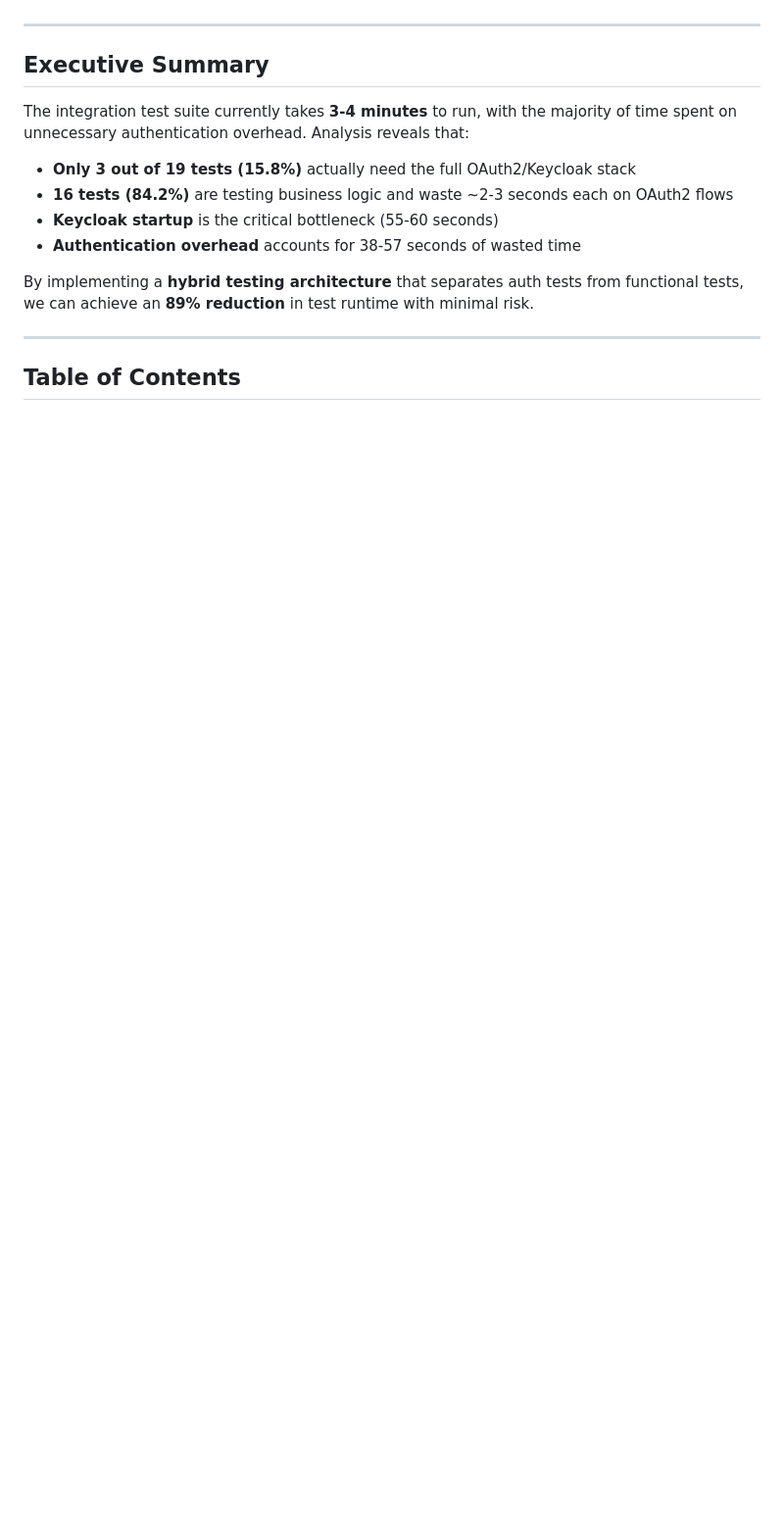
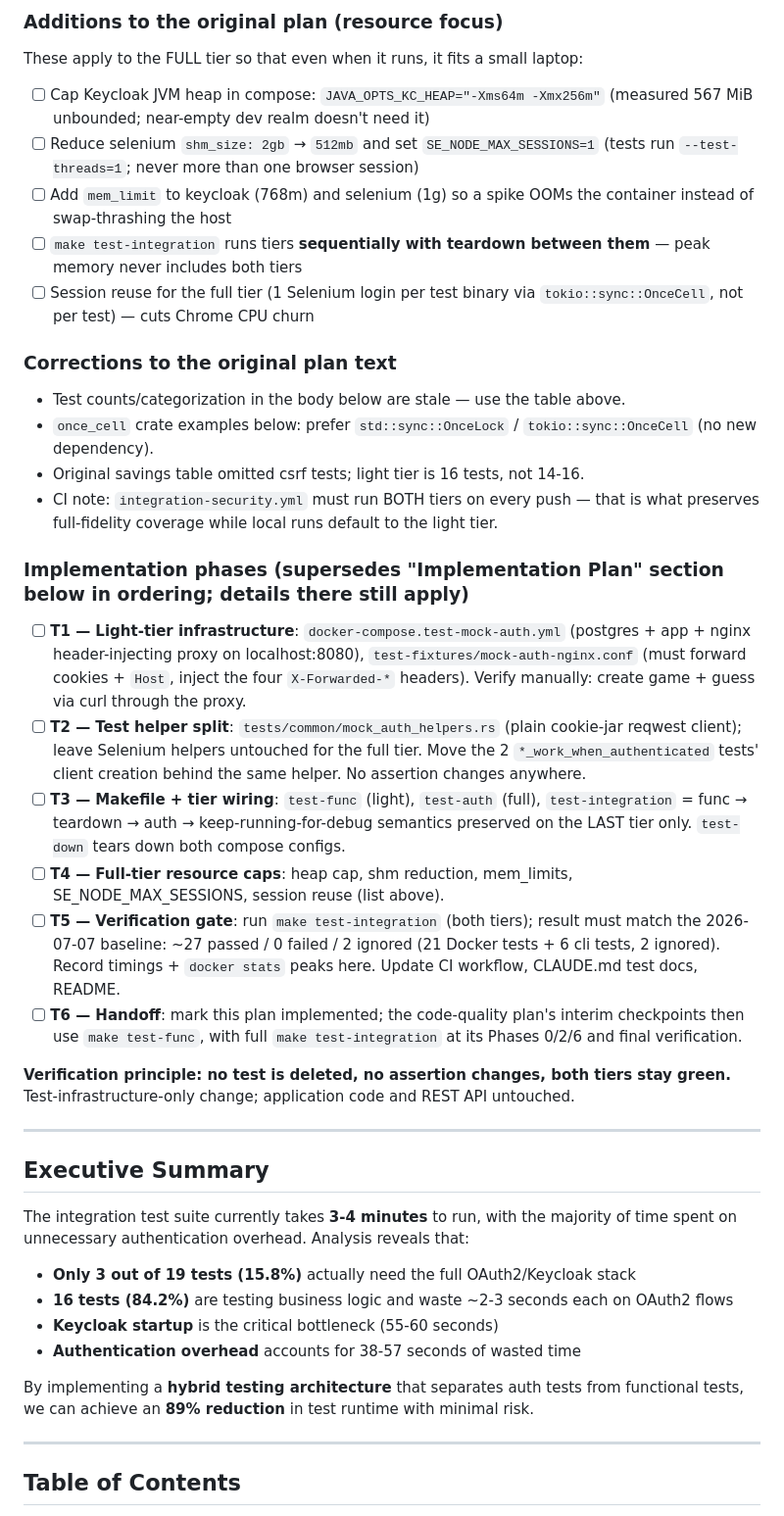
Before and after one commit to todd-hough/numberguess-claude-rust, a Markdown page: plans/integration-test-optimization.md, the part around one of its changes. Shown at 98% size. Drawn GitHub-style; blank space fills up the shorter version.

```diff
--- a/plans/integration-test-optimization.md
+++ b/plans/integration-test-optimization.md
@@ -7,3 +49,32 @@
+### Additions to the original plan (resource focus)
+
+These apply to the FULL tier so that even when it runs, it fits a small laptop:
+
+- [ ] Cap Keycloak JVM heap in compose: `JAVA_OPTS_KC_HEAP="-Xms64m -Xmx256m"` (measured 567 MiB unbounded; near-empty dev realm doesn't need it)
+- [ ] Reduce selenium `shm_size: 2gb` → `512mb` and set `SE_NODE_MAX_SESSIONS=1` (tests run `--test-threads=1`; never more than one browser session)
+- [ ] Add `mem_limit` to keycloak (768m) and selenium (1g) so a spike OOMs the container instead of swap-thrashing the host
+- [ ] `make test-integration` runs tiers **sequentially with teardown between them** — peak memory never includes both tiers
+- [ ] Session reuse for the full tier (1 Selenium login per test binary via `tokio::sync::OnceCell`, not per test) — cuts Chrome CPU churn
+
+### Corrections to the original plan text
+
+- Test counts/categorization in the body below are stale — use the table above.
+- `once_cell` crate examples below: prefer `std::sync::OnceLock` / `tokio::sync::OnceCell` (no new dependency).
+- Original savings table omitted csrf tests; light tier is 16 tests, not 14-16.
+- CI note: `integration-security.yml` must run BOTH tiers on every push — that is what preserves
+  full-fidelity coverage while local runs default to the light tier.
+
+### Implementation phases (supersedes "Implementation Plan" section below in ordering; details there still apply)
+
+- [ ] **T1 — Light-tier infrastructure**: `docker-compose.test-mock-auth.yml` (postgres + app + nginx header-injecting proxy on localhost:8080), `test-fixtures/mock-auth-nginx.conf` (must forward cookies + `Host`, inject the four `X-Forwarded-*` headers). Verify manually: create game + guess via curl through the proxy.
+- [ ] **T2 — Test helper split**: `tests/common/mock_auth_helpers.rs` (plain cookie-jar reqwest client); leave Selenium helpers untouched for the full tier. Move the 2 `*_work_when_authenticated` tests' client creation behind the same helper. No assertion changes anywhere.
+- [ ] **T3 — Makefile + tier wiring**: `test-func` (light), `test-auth` (full), `test-integration` = func → teardown → auth → keep-running-for-debug semantics preserved on the LAST tier only. `test-down` tears down both compose configs.
+- [ ] **T4 — Full-tier resource caps**: heap cap, shm reduction, mem_limits, SE_NODE_MAX_SESSIONS, session reuse (list above).
+- [ ] **T5 — Verification gate**: run `make test-integration` (both tiers); result must match the 2026-07-07 baseline: ~27 passed / 0 failed / 2 ignored (21 Docker tests + 6 cli tests, 2 ignored). Record timings + `docker stats` peaks here. Update CI workflow, CLAUDE.md test docs, README.
+- [ ] **T6 — Handoff**: mark this plan implemented; the code-quality plan's interim checkpoints then use `make test-func`, with full `make test-integration` at its Phases 0/2/6 and final verification.
+
+**Verification principle: no test is deleted, no assertion changes, both tiers stay green.**
+Test-infrastructure-only change; application code and REST API untouched.
 
 ---
 
```
Also changed, not shown: other parts of plans/integration-test-optimization.md (+43 -1 lines), plans/code-quality-improvements.md (added, +191 -0 lines).
